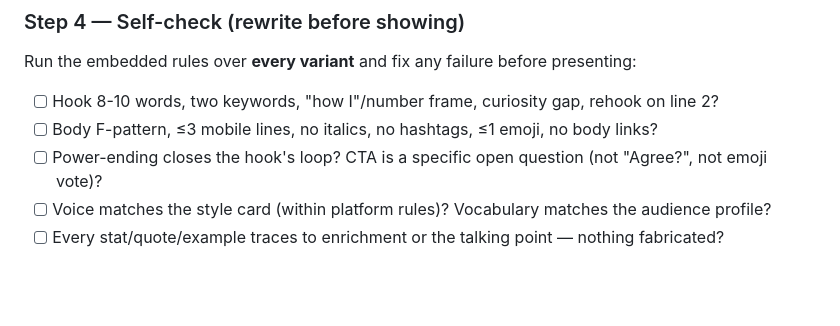
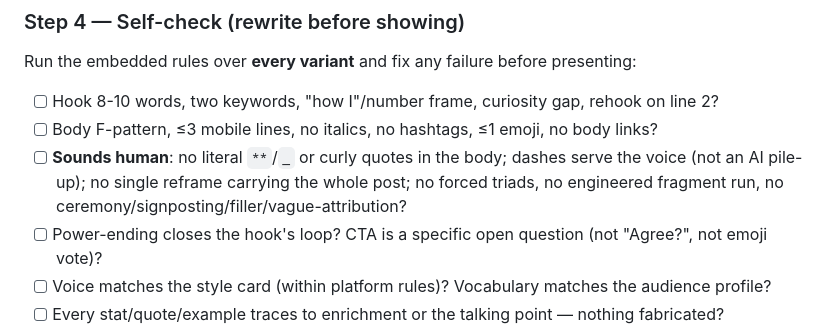
Before and after one commit to acogood/skills_with_aura, a Markdown page: skills/linkedin-post-writer/SKILL.md, the part around one of its changes. Rendered like a GitHub page; blank space fills up the shorter version.

```diff
--- a/skills/linkedin-post-writer/SKILL.md
+++ b/skills/linkedin-post-writer/SKILL.md
@@ -222,6 +259,9 @@ enrichment or the talking point — do not invent proof.
 Run the embedded rules over **every variant** and fix any failure before presenting:
 - [ ] Hook 8-10 words, two keywords, "how I"/number frame, curiosity gap, rehook on line 2?
 - [ ] Body F-pattern, ≤3 mobile lines, no italics, no hashtags, ≤1 emoji, no body links?
+- [ ] **Sounds human**: no literal `**`/`_` or curly quotes in the body; dashes serve the voice (not an AI
+      pile-up); no single reframe carrying the whole post; no forced triads, no engineered fragment run, no
+      ceremony/signposting/filler/vague-attribution?
 - [ ] Power-ending closes the hook's loop? CTA is a specific open question (not "Agree?", not emoji vote)?
 - [ ] Voice matches the style card (within platform rules)? Vocabulary matches the audience profile?
 - [ ] Every stat/quote/example traces to enrichment or the talking point — nothing fabricated?
```
Also changed, not shown: other parts of skills/linkedin-post-writer/SKILL.md (+37 -0 lines), skills/linkedin-post-reviewer/SKILL.md (+21 -1 lines).
